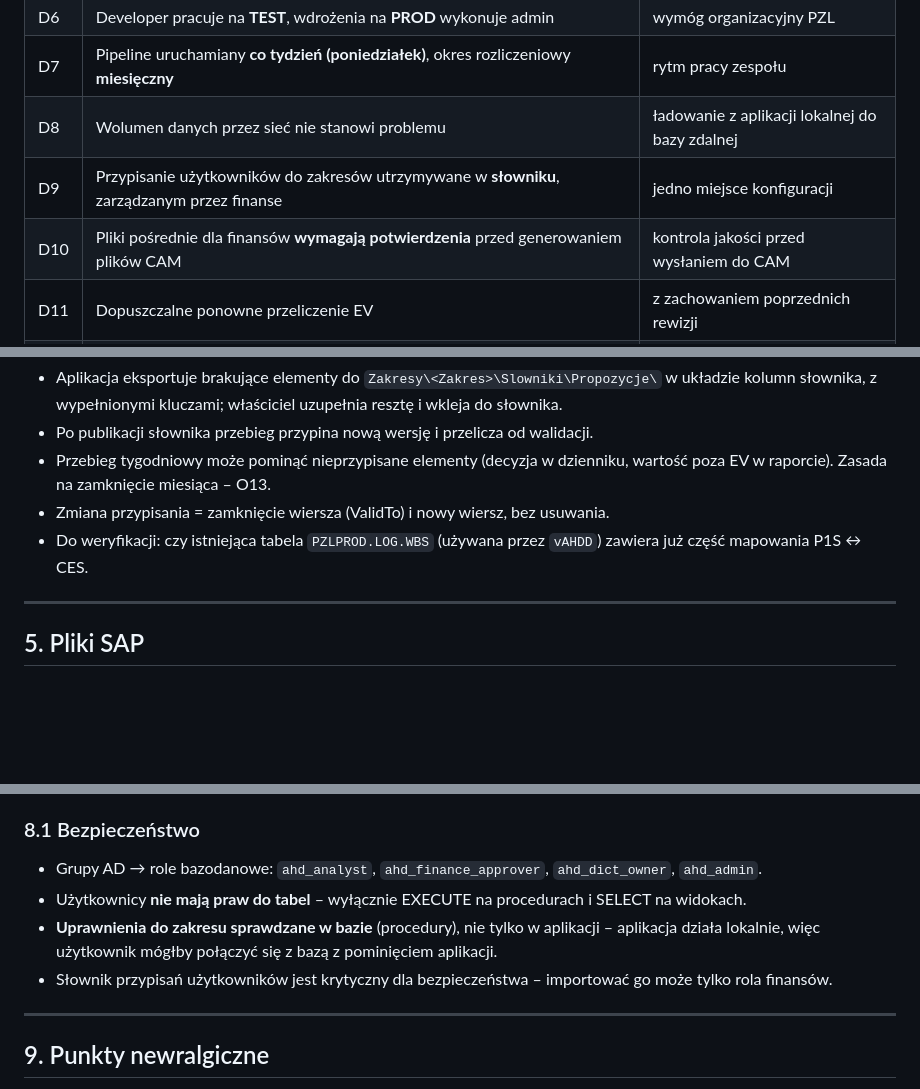
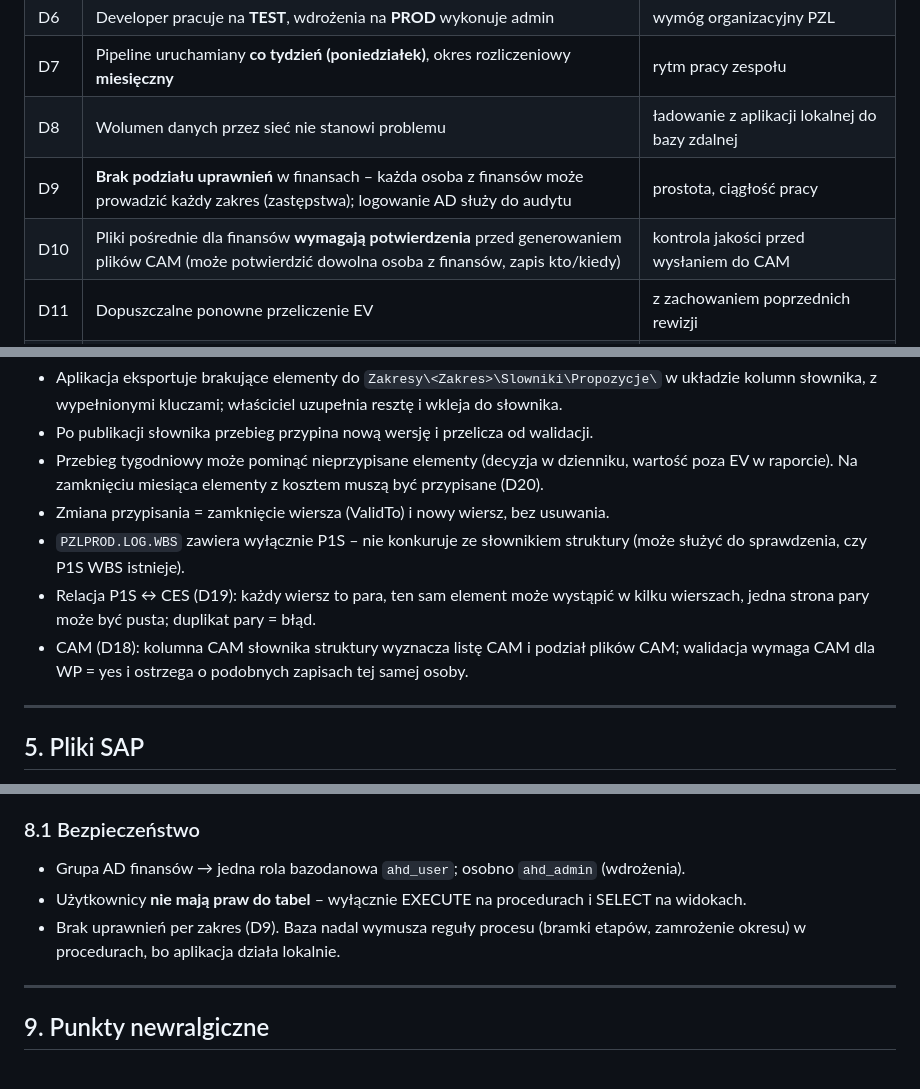
Before and after one commit to skrobi/ahd, a Markdown page: docs/architektura.md, 3 parts joined by grey strips. Rendered like a GitHub page; blank space fills up the shorter version.

Commit message:
Architektura: D18-D20, brak podziału uprawnień (D9)
Co-Authored-By: Claude Opus 5.5 <noreply@anthropic.com>
Claude-Session: https://claude.ai/code/session_01ECQWp4W94YrJBAaBfetiW5

```diff
--- a/docs/architektura.md
+++ b/docs/architektura.md
@@ -20,8 +20,8 @@ oraz wskazuje punkty newralgiczne i otwarte decyzje.
 | D6 | Developer pracuje na **TEST**, wdrożenia na **PROD** wykonuje admin | wymóg organizacyjny PZL |
 | D7 | Pipeline uruchamiany **co tydzień (poniedziałek)**, okres rozliczeniowy **miesięczny** | rytm pracy zespołu |
 | D8 | Wolumen danych przez sieć nie stanowi problemu | ładowanie z aplikacji lokalnej do bazy zdalnej |
-| D9 | Przypisanie użytkowników do zakresów utrzymywane w **słowniku**, zarządzanym przez finanse | jedno miejsce konfiguracji |
-| D10 | Pliki pośrednie dla finansów **wymagają potwierdzenia** przed generowaniem plików CAM | kontrola jakości przed wysłaniem do CAM |
+| D9 | **Brak podziału uprawnień** w finansach – każda osoba z finansów może prowadzić każdy zakres (zastępstwa); logowanie AD służy do audytu | prostota, ciągłość pracy |
+| D10 | Pliki pośrednie dla finansów **wymagają potwierdzenia** przed generowaniem plików CAM (może potwierdzić dowolna osoba z finansów, zapis kto/kiedy) | kontrola jakości przed wysłaniem do CAM |
 | D11 | Dopuszczalne ponowne przeliczenie EV | z zachowaniem poprzednich rewizji |
 | D12 | Pliki oryginalne przechowywane w centralnym folderze (Landing Zone), w bazie ścieżka + hash | odtwarzalność bez przyrostu bazy |
 | D13 | **Wszystko per zakres** (program / pula projektów); słowniki globalne publikowane osobno, przebieg przypina ich wersje | brak pipeline globalnego i przekazywania pracy, prosta współbieżność |
@@ -198,10 +201,14 @@ Reguły walidacji są opisane deklaratywnie (konfiguracja per słownik), nie „
   kolumn słownika, z wypełnionymi kluczami; właściciel uzupełnia resztę i wkleja do słownika.
 - Po publikacji słownika przebieg przypina nową wersję i przelicza od walidacji.
 - Przebieg tygodniowy może pominąć nieprzypisane elementy (decyzja w dzienniku, wartość poza EV
-  w raporcie). Zasada na zamknięcie miesiąca – O13.
+  w raporcie). Na zamknięciu miesiąca elementy z kosztem muszą być przypisane (D20).
 - Zmiana przypisania = zamknięcie wiersza (ValidTo) i nowy wiersz, bez usuwania.
-- Do weryfikacji: czy istniejąca tabela `PZLPROD.LOG.WBS` (używana przez `vAHDD`) zawiera już
-  część mapowania P1S ↔ CES.
+- `PZLPROD.LOG.WBS` zawiera wyłącznie P1S – nie konkuruje ze słownikiem struktury (może służyć
+  do sprawdzenia, czy P1S WBS istnieje).
+- Relacja P1S ↔ CES (D19): każdy wiersz to para, ten sam element może wystąpić w kilku wierszach,
+  jedna strona pary może być pusta; duplikat pary = błąd.
+- CAM (D18): kolumna CAM słownika struktury wyznacza listę CAM i podział plików CAM; walidacja
+  wymaga CAM dla WP = yes i ostrzega o podobnych zapisach tej samej osoby.
 
 ---
 
@@ -261,12 +268,10 @@ Schematy (propozycja):
 
 ### 8.1 Bezpieczeństwo
 
-- Grupy AD → role bazodanowe: `ahd_analyst`, `ahd_finance_approver`, `ahd_dict_owner`, `ahd_admin`.
+- Grupa AD finansów → jedna rola bazodanowa `ahd_user`; osobno `ahd_admin` (wdrożenia).
 - Użytkownicy **nie mają praw do tabel** – wyłącznie EXECUTE na procedurach i SELECT na widokach.
-- **Uprawnienia do zakresu sprawdzane w bazie** (procedury), nie tylko w aplikacji – aplikacja
-  działa lokalnie, więc użytkownik mógłby połączyć się z bazą z pominięciem aplikacji.
-- Słownik przypisań użytkowników jest krytyczny dla bezpieczeństwa – importować go może
-  tylko rola finansów.
+- Brak uprawnień per zakres (D9). Baza nadal wymusza reguły procesu (bramki etapów, zamrożenie
+  okresu) w procedurach, bo aplikacja działa lokalnie.
 
 ---
 
```
Also changed, not shown: other parts of docs/architektura.md (+5 -4 lines).
